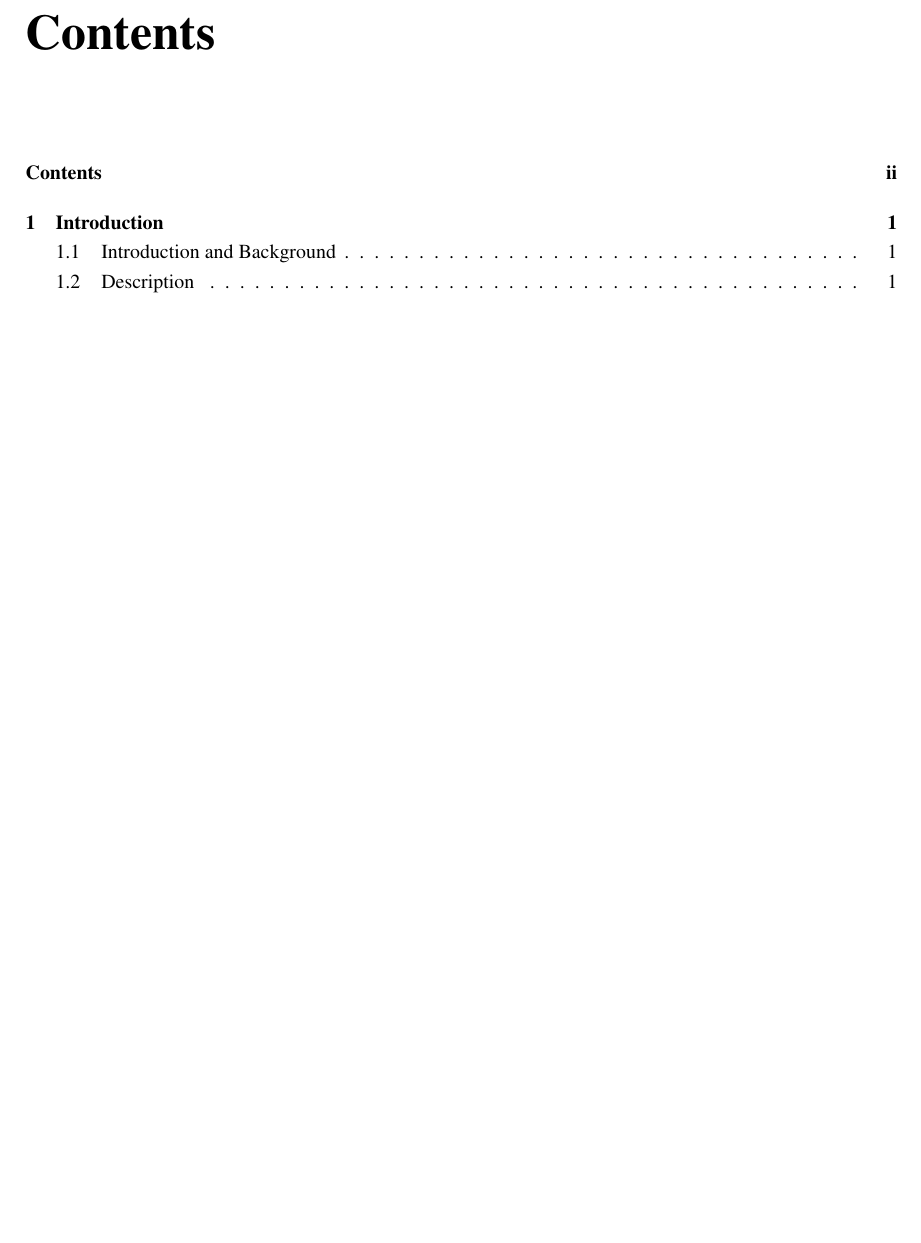
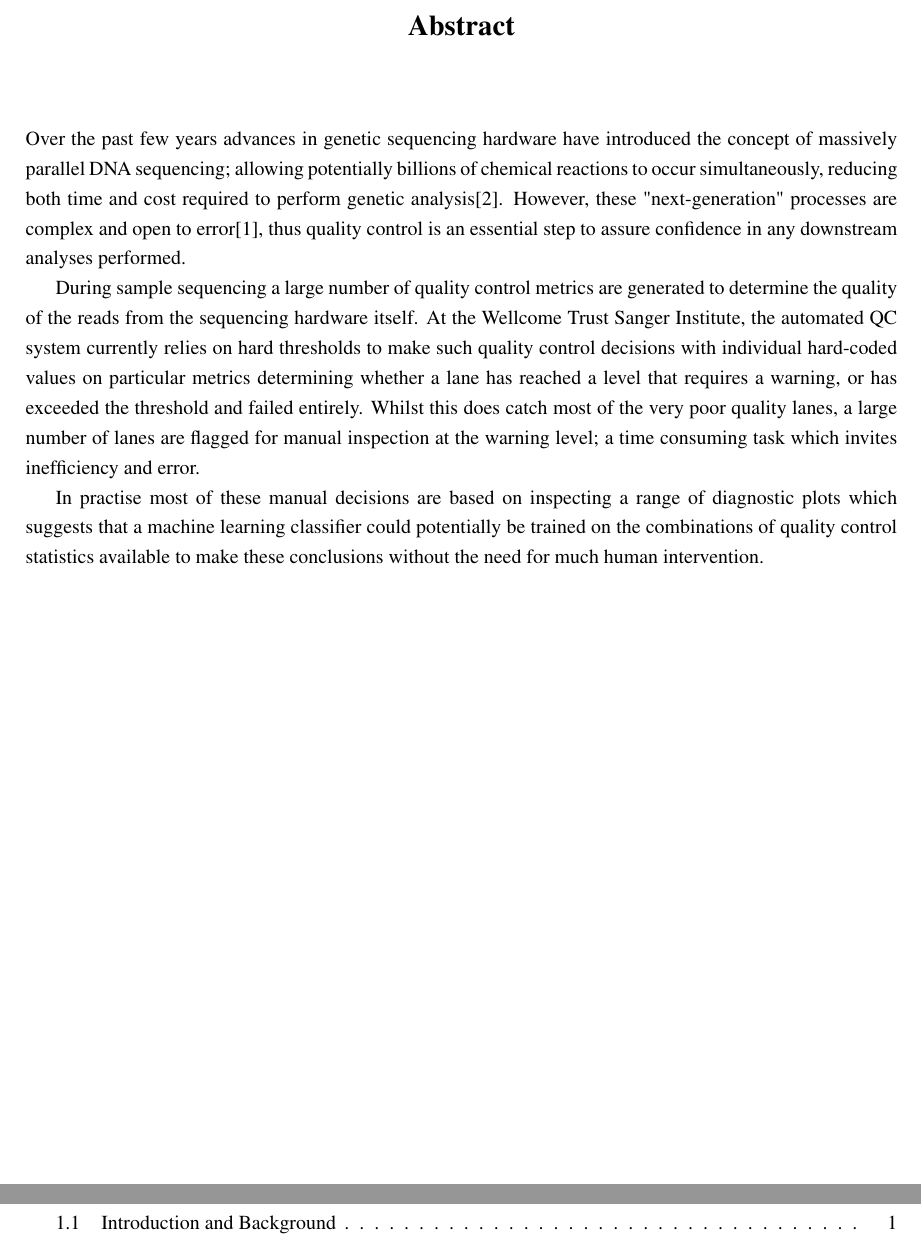
Before and after one commit to SamStudio8/ngs-qc, a LaTeX thesis (doc/thesis/thesis.tex, which reads doc/thesis/Abstract/abstract.tex): part of page 3 of 5 before the commit and two parts of pages 3 and 4 of 6 after it, the two joined at a grey line, cut at the place of the change, the shorter picture padded with empty space. Compiled offline with pdfLaTeX.

Commit message:
Use initial description as temporary abstract

```diff
--- /dev/null
+++ b/doc/thesis/Abstract/abstract.tex
@@ -0,0 +1,26 @@
+% ************************** Thesis Abstract *****************************
+\begin{abstract}
+
+Over the past few years advances in genetic sequencing hardware have introduced
+the concept of massively parallel DNA sequencing; allowing potentially billions
+of chemical reactions to occur simultaneously, reducing both time and cost
+required to perform genetic analysis\citep{HMG}. However, these "next-generation"
+processes are complex and open to error\citep{Illumina}, thus quality control is
+an essential step to assure confidence in any downstream analyses performed.
+
+During sample sequencing a large number of quality control metrics are generated
+to determine the quality of the reads from the sequencing hardware itself. At the
+Wellcome Trust Sanger Institute, the automated QC system currently relies on hard
+thresholds to make such quality control decisions with individual hard-coded
+values on particular metrics determining whether a lane has reached a level that
+requires a warning, or has exceeded the threshold and failed entirely. Whilst this
+does catch most of the very poor quality lanes, a large number of lanes are
+flagged for manual inspection at the warning level; a time consuming task which
+invites inefficiency and error.
+
+In practise most of these manual decisions are based on inspecting a range of
+diagnostic plots which suggests that a machine learning classifier could
+potentially be trained on the combinations of quality control statistics
+available to make these conclusions without the need for much human intervention.
+
+\end{abstract}
--- a/doc/thesis/thesis.tex
+++ b/doc/thesis/thesis.tex
@@ -166,7 +166,7 @@ Draft\\
 %\include{Dedication/dedication}
 \include{Declaration/declaration}
 %\include{Acknowledgement/acknowledgement}
-%\include{Abstract/abstract}
+\include{Abstract/abstract}
 
 % *********************** Adding TOC and List of Figures ***********************
 
```
